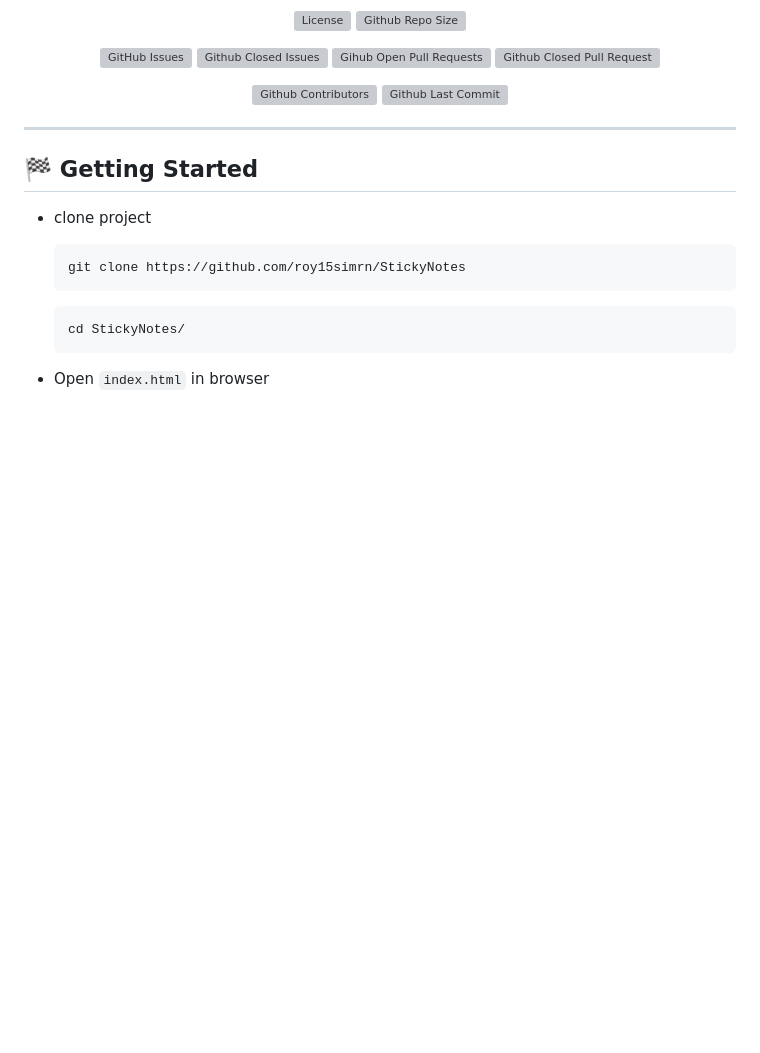
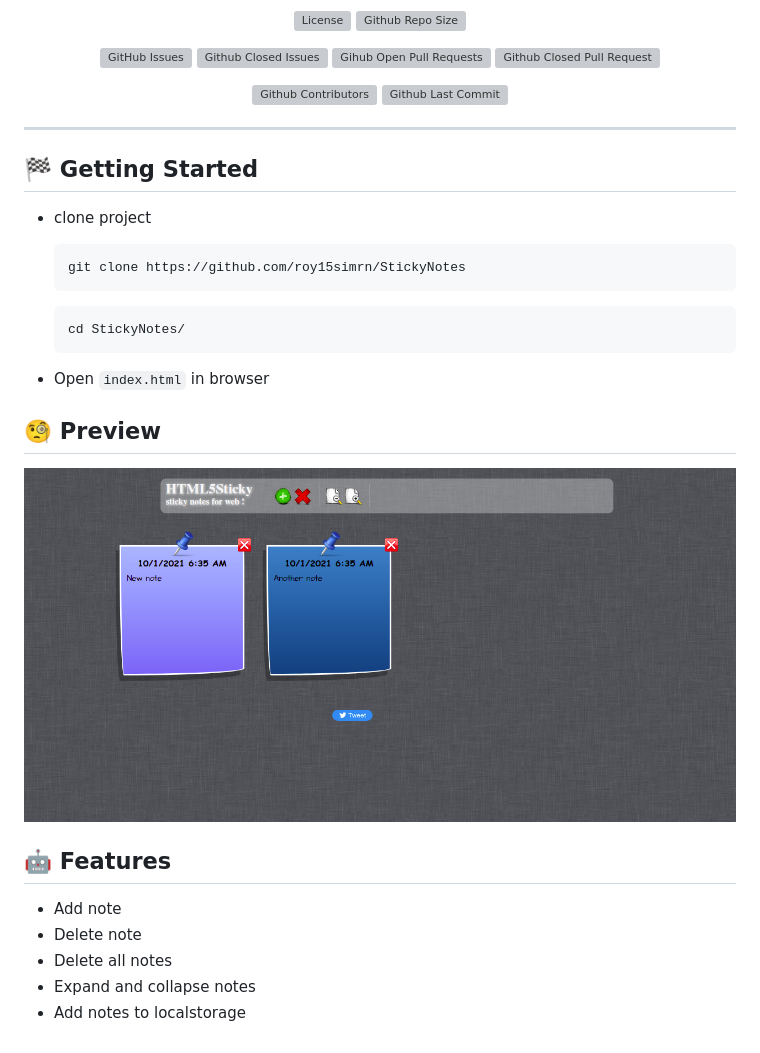
Before and after one commit to roy15simrn/StickyNotes, a Markdown page: README.md, the part around the change. Drawn GitHub-style; pictures changed too: preview.png (added); blank space fills up the shorter version; grey boxes are pictures that could not be loaded.

````diff
--- a/README.md
+++ b/README.md
@@ -29,3 +29,17 @@
   ```
 
 - Open `index.html` in browser
+
+## 🧐 Preview
+
+<p align="center">
+ <img src="preview.png" alt="Title">
+</p>
+
+## 🤖 Features
+
+- Add note
+- Delete note
+- Delete all notes
+- Expand and collapse notes
+- Add notes to localstorage
````
